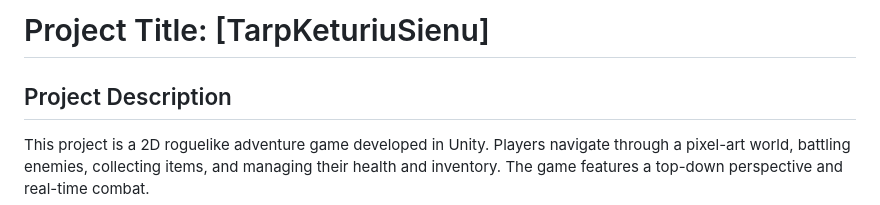
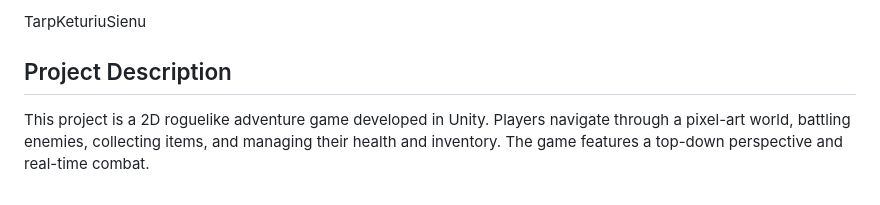
Before and after one commit to Rieras/TarpKeturiuSienu, a Markdown page: README.md, the part around the change. Drawn GitHub-style.

```diff
--- a/README.md
+++ b/README.md
@@ -1,4 +1,4 @@
-# Project Title: [TarpKeturiuSienu]
+TarpKeturiuSienu
 
 ## Project Description
 
```
